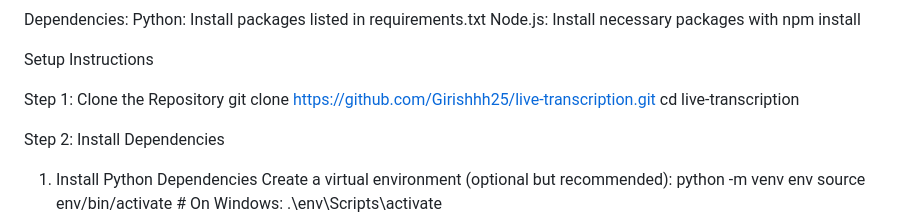
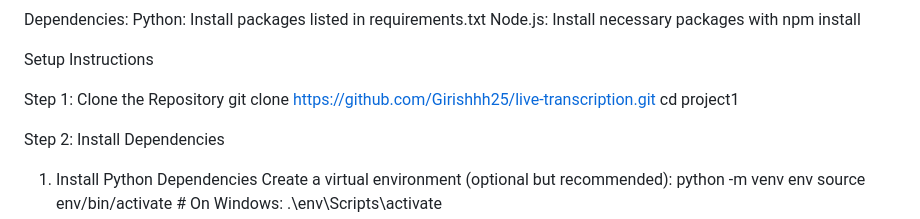
Before and after one commit to Girishhh25/live-transcription, a Markdown page: README.md, the part around the change. Rendered like a GitHub page.

```diff
--- a/README.md
+++ b/README.md
@@ -28,7 +28,7 @@ Setup Instructions
 
 Step 1: Clone the Repository
 git clone https://github.com/Girishhh25/live-transcription.git
-cd live-transcription
+cd project1
 
 Step 2: Install Dependencies
 1. Install Python Dependencies
```
